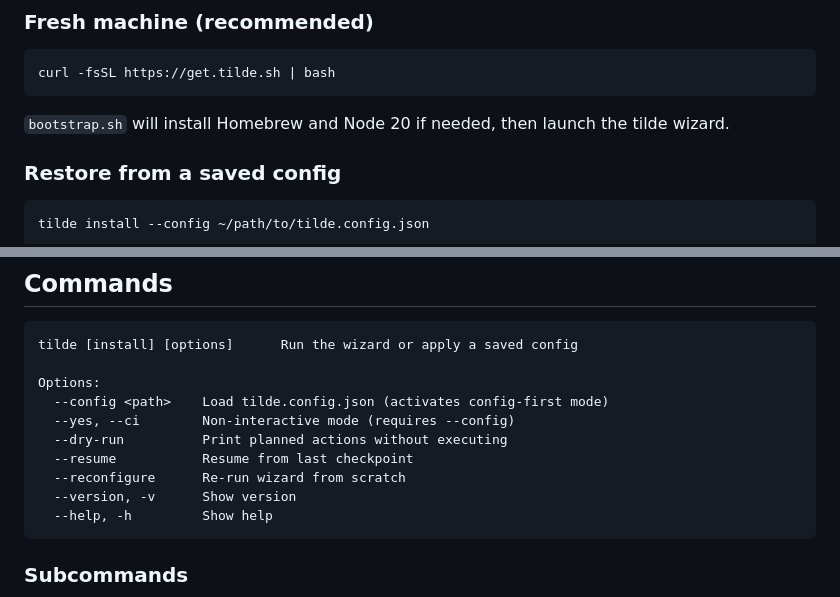
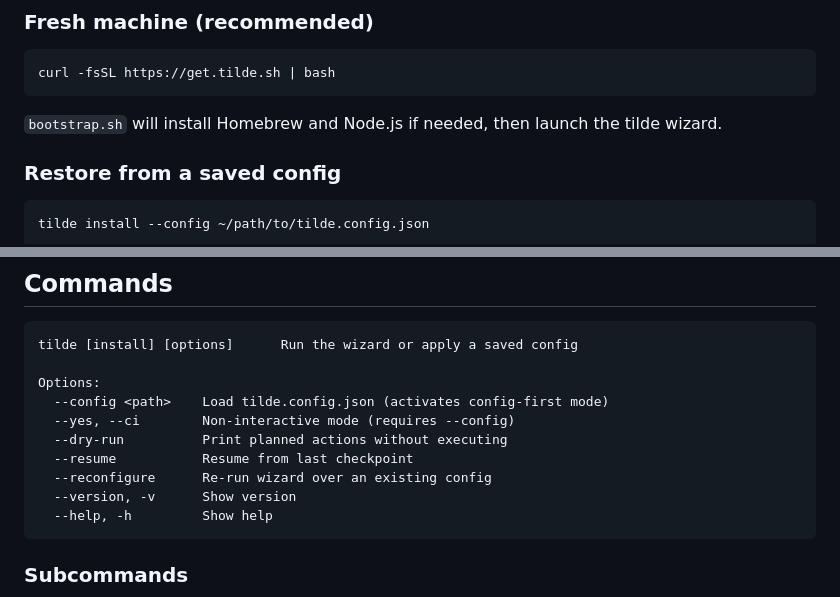
Before and after one commit to jwill824/tilde, a Markdown page: README.md, 2 parts joined by grey strips. Drawn GitHub-style.

````diff
--- a/README.md
+++ b/README.md
@@ -41,7 +41,7 @@ curl -fsSL https://get.tilde.sh | bash
 curl -fsSL https://get.tilde.sh | bash
 ```
 
-`bootstrap.sh` will install Homebrew and Node 20 if needed, then launch the tilde wizard.
+`bootstrap.sh` will install Homebrew and Node.js if needed, then launch the tilde wizard.
 
 ### Restore from a saved config
 
@@ -67,7 +67,7 @@ Options:
   --yes, --ci        Non-interactive mode (requires --config)
   --dry-run          Print planned actions without executing
   --resume           Resume from last checkpoint
-  --reconfigure      Re-run wizard from scratch
+  --reconfigure      Re-run wizard over an existing config
   --version, -v      Show version
   --help, -h         Show help
 ```
````
Also changed, not shown: other parts of README.md (+17 -45 lines), CONTRIBUTING.md (added, +353 -0 lines).
